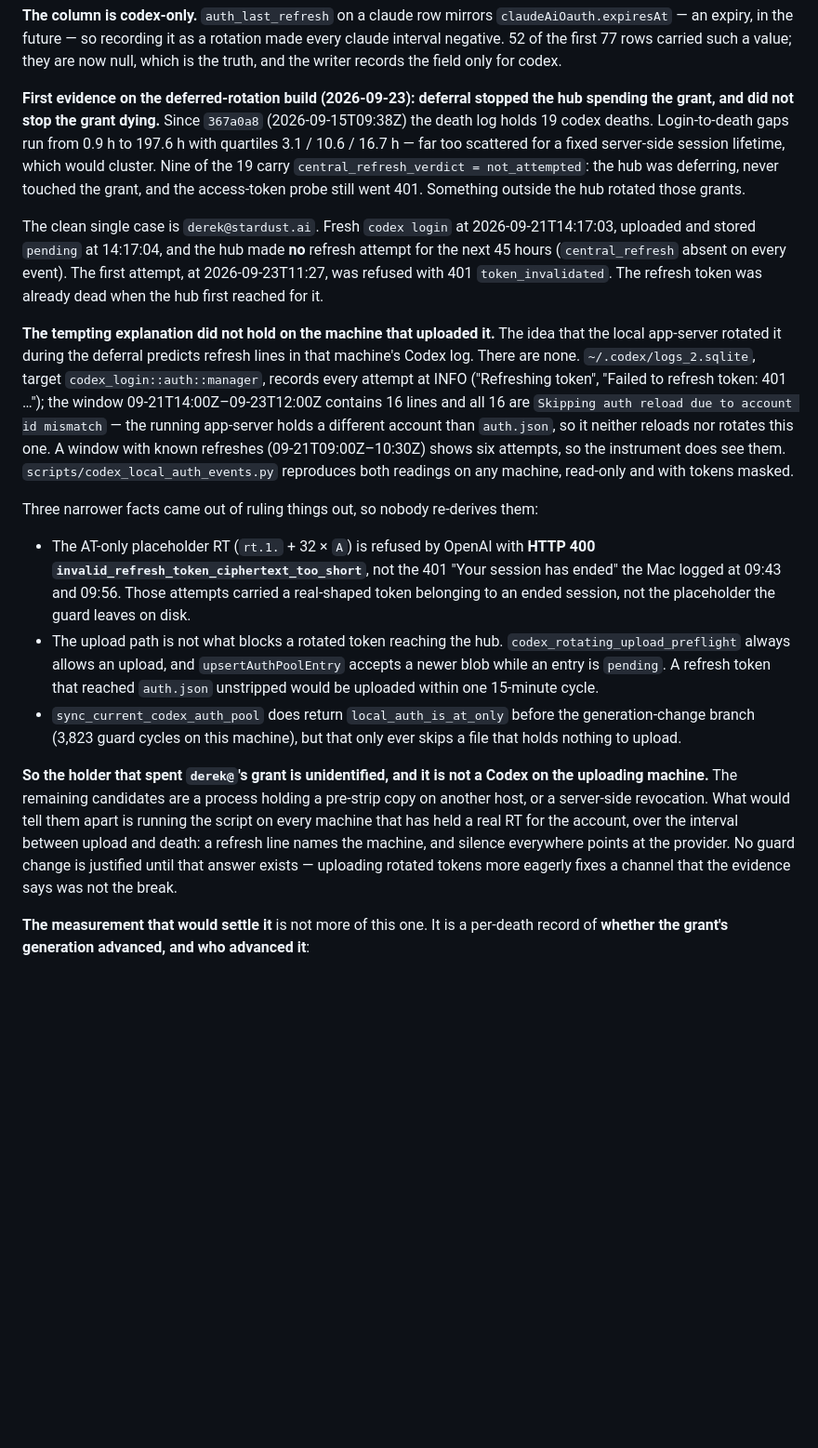
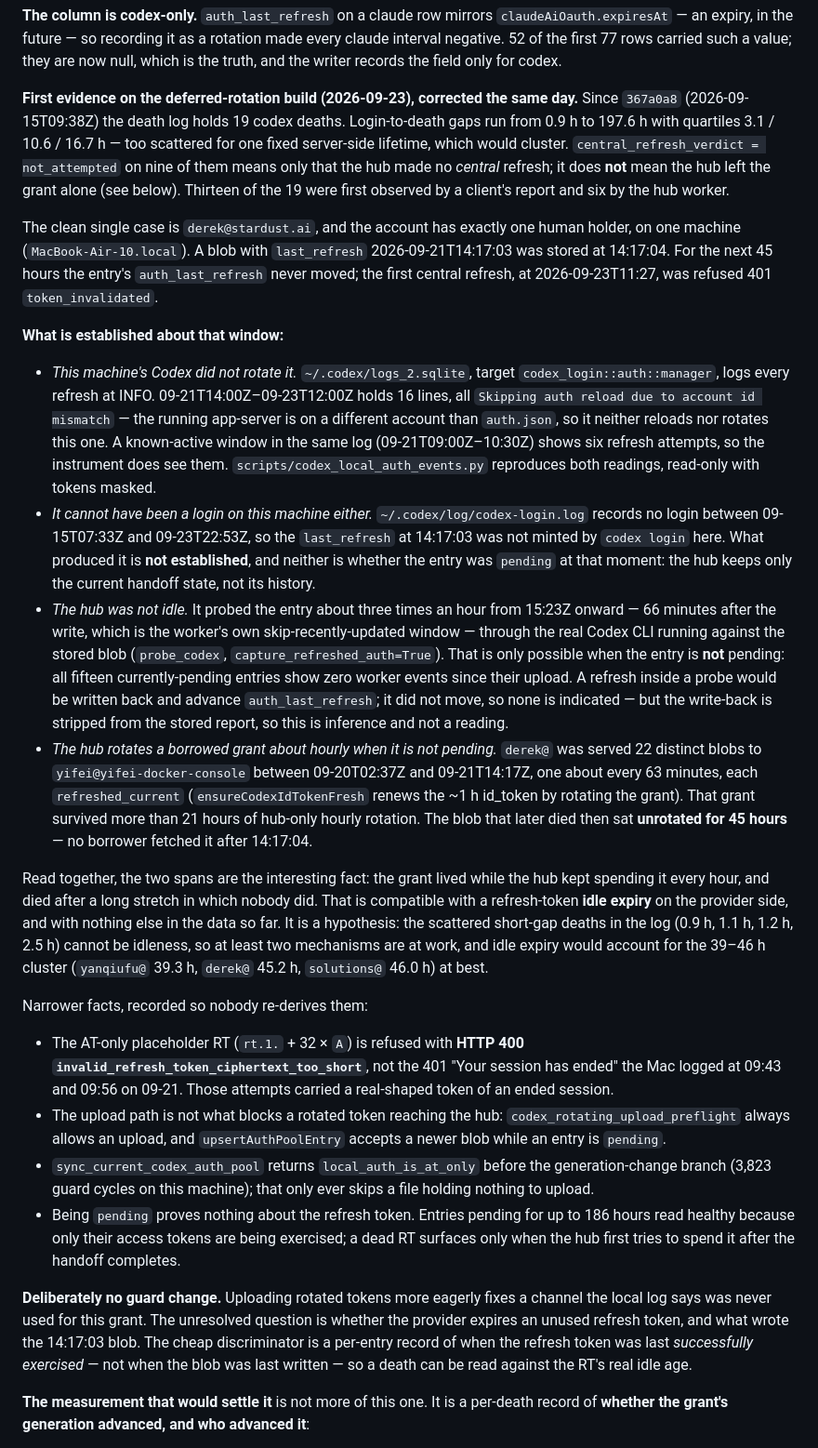
Before and after one commit to callzhang/quota-report-hub, a Markdown page: AUTH_TOKENS.md, the part around the change. Shown at 93% size. Drawn GitHub-style; blank space fills up the shorter version.

Commit message:
docs: correct §3.7 — the hub was probing derek@, and nobody used the RT for 45h
db4fa82 said the hub "was deferring, never touched the grant" during the
45 hours before derek@stardust.ai's refresh token was refused. That was
wrong on three counts, found by checking the claim against the hub's own
data once Derek said he is the only holder and has only used one machine.

The hub was not idle. Worker events for the entry resume 66 minutes after
the 14:17:04 write — exactly the worker's 60-minute skip-recently-updated
window — and run about three an hour, through the real Codex CLI against
the stored blob. That only happens when the entry is not pending: all
fifteen currently-pending entries show zero worker events since upload.
central_refresh_verdict not_attempted therefore means no central refresh,
not "left alone".

The claim that the write was a login is unsupported: codex-login.log has
no login between 09-15T07:33Z and 09-23T22:53Z, so the last_refresh of
14:17:03 was not minted by codex login on this machine. What produced it
is unknown, and so is whether the entry was pending at that moment — the
hub keeps only the current handoff state.

And the "another host" candidates are gone: one human, one machine.

The correction turns up a sharper fact than the one it replaces. The hub
served derek@ 22 distinct blobs to yifei-docker-console in the 40 hours
before, about one per 63 minutes, each refreshed_current — the hub
rotates a borrowed grant roughly hourly while ensureCodexIdTokenFresh
keeps the ~1h id_token alive. The grant survived more than 21 hours of
that. The blob that died then sat unrotated for 45 hours. That reads as
provider-side idle expiry of an unused refresh token, and as nothing else
in the data — recorded as a hypothesis, since the short-gap deaths in the
log (0.9h to 2.5h) cannot be idleness and so at least two mechanisms are
at work. Also recorded: a pending entry proves nothing about its RT,
because entries pending for up to 186 hours read healthy on their access
tokens alone.

Still no guard change. The instrument that would decide it is a per-entry
record of when the RT was last successfully exercised, not when the blob
was last written.

Docs only. node --test 555/555.

Co-Authored-By: Claude Sonnet 5 <noreply@anthropic.com>

```diff
--- a/AUTH_TOKENS.md
+++ b/AUTH_TOKENS.md
@@ -736,49 +736,69 @@ an expiry, in the future — so recording it as a rotation made every claude int
 the first 77 rows carried such a value; they are now null, which is the truth, and the writer records
 the field only for codex.
 
-**First evidence on the deferred-rotation build (2026-09-23): deferral stopped the hub spending the
-grant, and did not stop the grant dying.** Since `367a0a8` (2026-09-15T09:38Z) the death log holds 19
-codex deaths. Login-to-death gaps run from 0.9 h to 197.6 h with quartiles 3.1 / 10.6 / 16.7 h — far
-too scattered for a fixed server-side session lifetime, which would cluster. Nine of the 19 carry
-`central_refresh_verdict = not_attempted`: the hub was deferring, never touched the grant, and the
-access-token probe still went 401. Something outside the hub rotated those grants.
+**First evidence on the deferred-rotation build (2026-09-23), corrected the same day.** Since `367a0a8`
+(2026-09-15T09:38Z) the death log holds 19 codex deaths. Login-to-death gaps run from 0.9 h to 197.6 h
+with quartiles 3.1 / 10.6 / 16.7 h — too scattered for one fixed server-side lifetime, which would
+cluster. `central_refresh_verdict = not_attempted` on nine of them means only that the hub made no
+*central* refresh; it does **not** mean the hub left the grant alone (see below). Thirteen of the 19
+were first observed by a client's report and six by the hub worker.
 
-The clean single case is `derek@stardust.ai`. Fresh `codex login` at 2026-09-21T14:17:03, uploaded and
-stored `pending` at 14:17:04, and the hub made **no** refresh attempt for the next 45 hours
-(`central_refresh` absent on every event). The first attempt, at 2026-09-23T11:27, was refused with
-401 `token_invalidated`. The refresh token was already dead when the hub first reached for it.
+The clean single case is `derek@stardust.ai`, and the account has exactly one human holder, on one
+machine (`MacBook-Air-10.local`). A blob with `last_refresh` 2026-09-21T14:17:03 was stored at 14:17:04.
+For the next 45 hours the entry's `auth_last_refresh` never moved; the first central refresh, at
+2026-09-23T11:27, was refused 401 `token_invalidated`.
 
-**The tempting explanation did not hold on the machine that uploaded it.** The idea that the local
-app-server rotated it during the deferral predicts refresh lines in that machine's Codex log. There
-are none. `~/.codex/logs_2.sqlite`, target `codex_login::auth::manager`, records every attempt at INFO
-("Refreshing token", "Failed to refresh token: 401 …"); the window 09-21T14:00Z–09-23T12:00Z contains
-16 lines and all 16 are `Skipping auth reload due to account id mismatch` — the running app-server
-holds a different account than `auth.json`, so it neither reloads nor rotates this one. A window with
-known refreshes (09-21T09:00Z–10:30Z) shows six attempts, so the instrument does see them.
-`scripts/codex_local_auth_events.py` reproduces both readings on any machine, read-only and with
-tokens masked.
+**What is established about that window:**
 
-Three narrower facts came out of ruling things out, so nobody re-derives them:
+- *This machine's Codex did not rotate it.* `~/.codex/logs_2.sqlite`, target
+  `codex_login::auth::manager`, logs every refresh at INFO. 09-21T14:00Z–09-23T12:00Z holds 16 lines,
+  all `Skipping auth reload due to account id mismatch` — the running app-server is on a different
+  account than `auth.json`, so it neither reloads nor rotates this one. A known-active window in the
+  same log (09-21T09:00Z–10:30Z) shows six refresh attempts, so the instrument does see them.
+  `scripts/codex_local_auth_events.py` reproduces both readings, read-only with tokens masked.
+- *It cannot have been a login on this machine either.* `~/.codex/log/codex-login.log` records no
+  login between 09-15T07:33Z and 09-23T22:53Z, so the `last_refresh` at 14:17:03 was not minted by
+  `codex login` here. What produced it is **not established**, and neither is whether the entry was
+  `pending` at that moment: the hub keeps only the current handoff state, not its history.
+- *The hub was not idle.* It probed the entry about three times an hour from 15:23Z onward — 66
+  minutes after the write, which is the worker's own skip-recently-updated window — through the real
+  Codex CLI running against the stored blob (`probe_codex`, `capture_refreshed_auth=True`). That is
+  only possible when the entry is **not** pending: all fifteen currently-pending entries show zero worker
+  events since their upload. A refresh inside a probe would be written back and advance
+  `auth_last_refresh`; it did not move, so none is indicated — but the write-back is stripped from the
+  stored report, so this is inference and not a reading.
+- *The hub rotates a borrowed grant about hourly when it is not pending.* `derek@` was served 22
+  distinct blobs to `yifei@yifei-docker-console` between 09-20T02:37Z and 09-21T14:17Z, one about every
+  63 minutes, each `refreshed_current` (`ensureCodexIdTokenFresh` renews the ~1 h id_token by rotating
+  the grant). That grant survived more than 21 hours of hub-only hourly rotation. The blob that later
+  died then sat **unrotated for 45 hours** — no borrower fetched it after 14:17:04.
 
-- The AT-only placeholder RT (`rt.1.` + 32 × `A`) is refused by OpenAI with **HTTP 400
+Read together, the two spans are the interesting fact: the grant lived while the hub kept spending it
+every hour, and died after a long stretch in which nobody did. That is compatible with a
+refresh-token **idle expiry** on the provider side, and with nothing else in the data so far. It is a
+hypothesis: the scattered short-gap deaths in the log (0.9 h, 1.1 h, 1.2 h, 2.5 h) cannot be idleness,
+so at least two mechanisms are at work, and idle expiry would account for the 39–46 h cluster
+(`yanqiufu@` 39.3 h, `derek@` 45.2 h, `solutions@` 46.0 h) at best.
+
+Narrower facts, recorded so nobody re-derives them:
+
+- The AT-only placeholder RT (`rt.1.` + 32 × `A`) is refused with **HTTP 400
   `invalid_refresh_token_ciphertext_too_short`**, not the 401 "Your session has ended" the Mac logged at
-  09:43 and 09:56. Those attempts carried a real-shaped token belonging to an ended session, not the
-  placeholder the guard leaves on disk.
-- The upload path is not what blocks a rotated token reaching the hub.
+  09:43 and 09:56 on 09-21. Those attempts carried a real-shaped token of an ended session.
+- The upload path is not what blocks a rotated token reaching the hub:
   `codex_rotating_upload_preflight` always allows an upload, and `upsertAuthPoolEntry` accepts a newer
-  blob while an entry is `pending`. A refresh token that reached `auth.json` unstripped would be
-  uploaded within one 15-minute cycle.
-- `sync_current_codex_auth_pool` does return `local_auth_is_at_only` before the generation-change
-  branch (3,823 guard cycles on this machine), but that only ever skips a file that holds nothing to
-  upload.
+  blob while an entry is `pending`.
+- `sync_current_codex_auth_pool` returns `local_auth_is_at_only` before the generation-change branch
+  (3,823 guard cycles on this machine); that only ever skips a file holding nothing to upload.
+- Being `pending` proves nothing about the refresh token. Entries pending for up to 186 hours read
+  healthy because only their access tokens are being exercised; a dead RT surfaces only when the hub
+  first tries to spend it after the handoff completes.
 
-**So the holder that spent `derek@`'s grant is unidentified, and it is not a Codex on the uploading
-machine.** The remaining candidates are a process holding a pre-strip copy on another host, or a
-server-side revocation. What would tell them apart is running the script on every machine that has
-held a real RT for the account, over the interval between upload and death: a refresh line names the
-machine, and silence everywhere points at the provider. No guard change is justified until that
-answer exists — uploading rotated tokens more eagerly fixes a channel that the evidence says was not
-the break.
+**Deliberately no guard change.** Uploading rotated tokens more eagerly fixes a channel the local log
+says was never used for this grant. The unresolved question is whether the provider expires an
+unused refresh token, and what wrote the 14:17:03 blob. The cheap discriminator is a per-entry record
+of when the refresh token was last *successfully exercised* — not when the blob was last written — so a
+death can be read against the RT's real idle age.
 
 **The measurement that would settle it** is not more of this one. It is a per-death record of
 **whether the grant's generation advanced, and who advanced it**:
```
